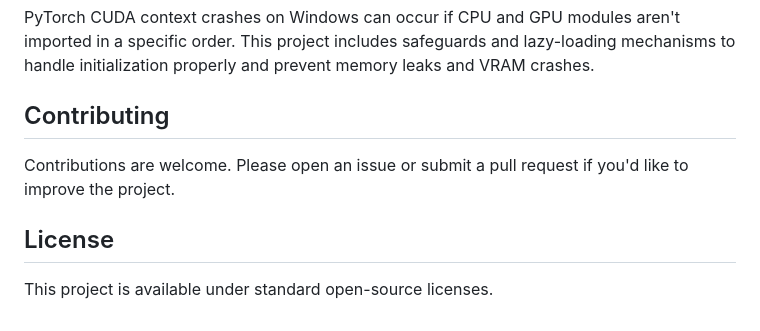
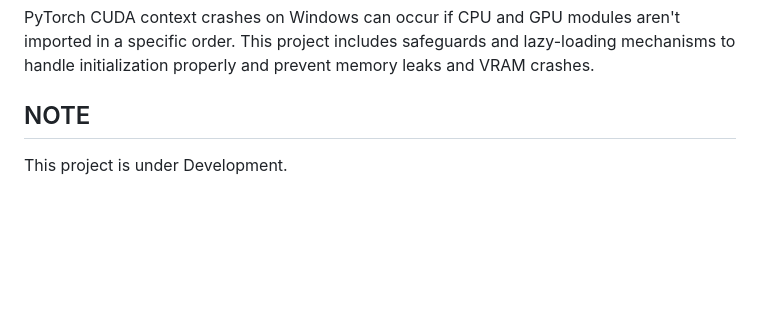
Before and after one commit to NamashivayamS/RTST, a Markdown page: README.md, the part around the change. Rendered like a GitHub page; blank space fills up the shorter version.

Commit message:
Update README to remove contributing and license sections
Removed sections on contributing and licensing from README.

```diff
--- a/README.md
+++ b/README.md
@@ -72,8 +72,5 @@ RealTimeSpeechTranslator/
 ## Notes for Windows/Nvidia Users
 PyTorch CUDA context crashes on Windows can occur if CPU and GPU modules aren't imported in a specific order. This project includes safeguards and lazy-loading mechanisms to handle initialization properly and prevent memory leaks and VRAM crashes.
 
-## Contributing
-Contributions are welcome. Please open an issue or submit a pull request if you'd like to improve the project.
-
-## License
-This project is available under standard open-source licenses.
+## NOTE
+This project is under Development.
```
